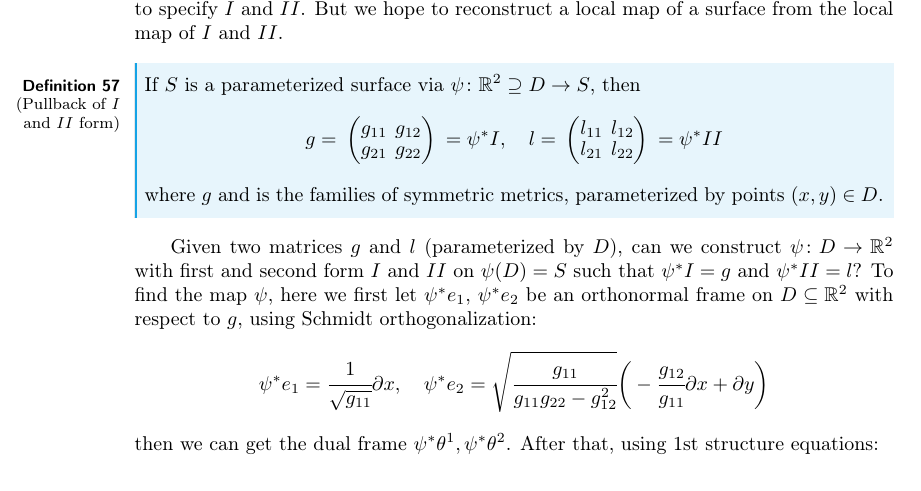
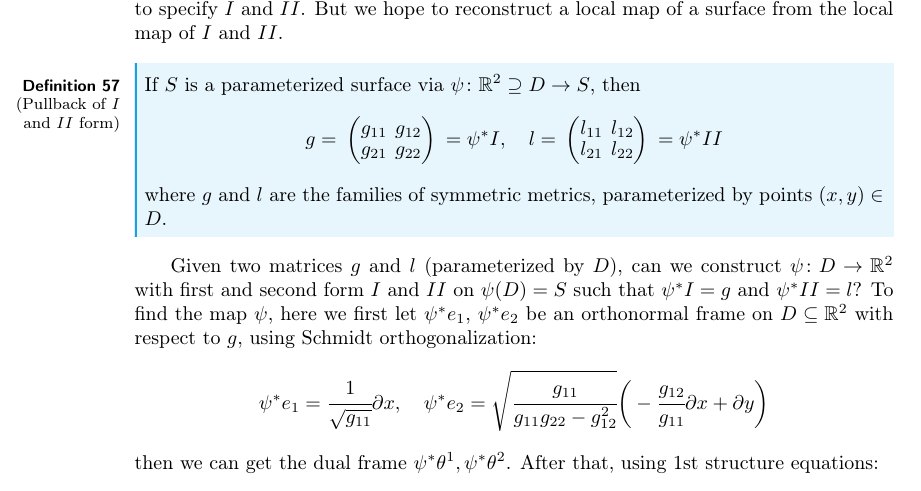
Before and after one commit to tobiasdiez/LectureCurvesSurfaces, a LaTeX CV (diffGeoCurves.tex): part of page 57 of 65, cut so that both start at the same text. Compiled offline with pdfLaTeX.

Commit message:
fix: forgotten $

```diff
--- a/diffGeoCurves.tex
+++ b/diffGeoCurves.tex
@@ -2916,7 +2916,7 @@
                         \end{array} = \psi^*II
                     \end{aligned}
                 \end{equation*}
-                where $g$ and is the families of symmetric metrics, parameterized by points $(x, y)\in D$.
+                where $g$ and $l$ are the families of symmetric metrics, parameterized by points $(x, y)\in D$.
             \end{definition}
 
             Given two matrices $g$ and $l$ (parameterized by $D$), can we construct $\psi: D\to\R^2$ with first and second form $I$ and $II$ on $\psi(D) = S$ such that $\psi^*I = g$ and $\psi^*II = l$?
```
